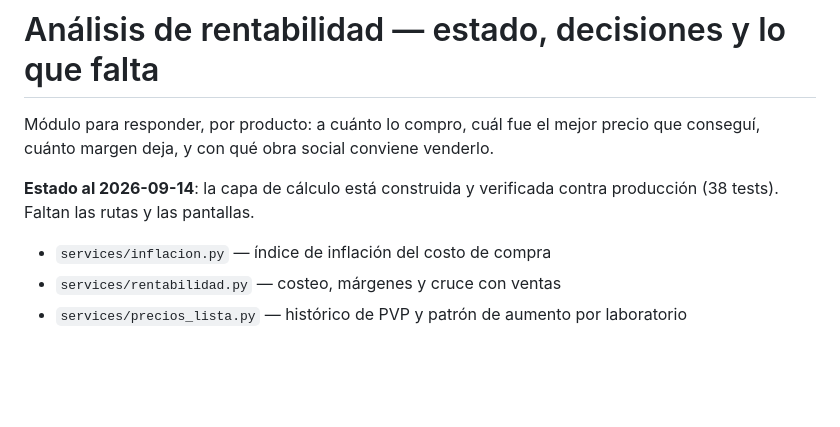
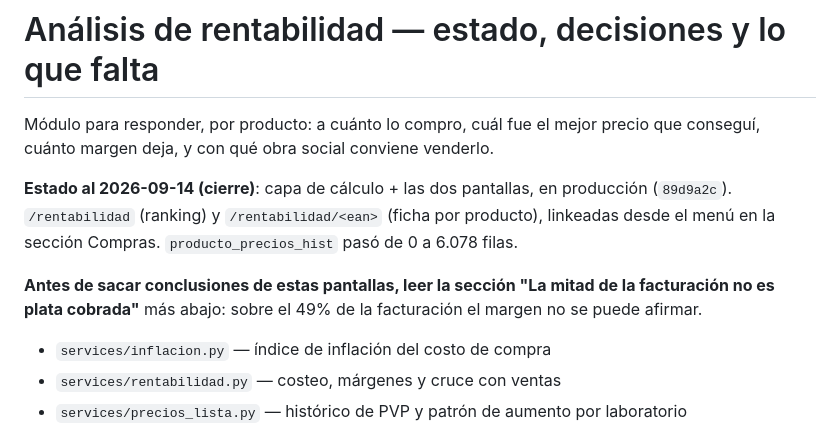
Before and after one commit to DiegoTarditti/AppFarmWeb, a Markdown page: docs/rentabilidad.md, the part around the change. Rendered like a GitHub page; blank space fills up the shorter version.

```diff
--- a/docs/rentabilidad.md
+++ b/docs/rentabilidad.md
@@ -3,8 +3,14 @@
 Módulo para responder, por producto: a cuánto lo compro, cuál fue el mejor precio
 que conseguí, cuánto margen deja, y con qué obra social conviene venderlo.
 
-**Estado al 2026-09-14**: la capa de cálculo está construida y verificada contra
-producción (38 tests). Faltan las rutas y las pantallas.
+**Estado al 2026-09-14 (cierre)**: capa de cálculo + las dos pantallas, en
+producción (`89d9a2c`). `/rentabilidad` (ranking) y `/rentabilidad/<ean>` (ficha
+por producto), linkeadas desde el menú en la sección Compras.
+`producto_precios_hist` pasó de 0 a 6.078 filas.
+
+**Antes de sacar conclusiones de estas pantallas, leer la sección "La mitad de la
+facturación no es plata cobrada"** más abajo: sobre el 49% de la facturación el
+margen no se puede afirmar.
 
 - `services/inflacion.py` — índice de inflación del costo de compra
 - `services/rentabilidad.py` — costeo, márgenes y cruce con ventas
```
Also changed, not shown: docs/mejoras_pendientes.md (+92 -21 lines).
